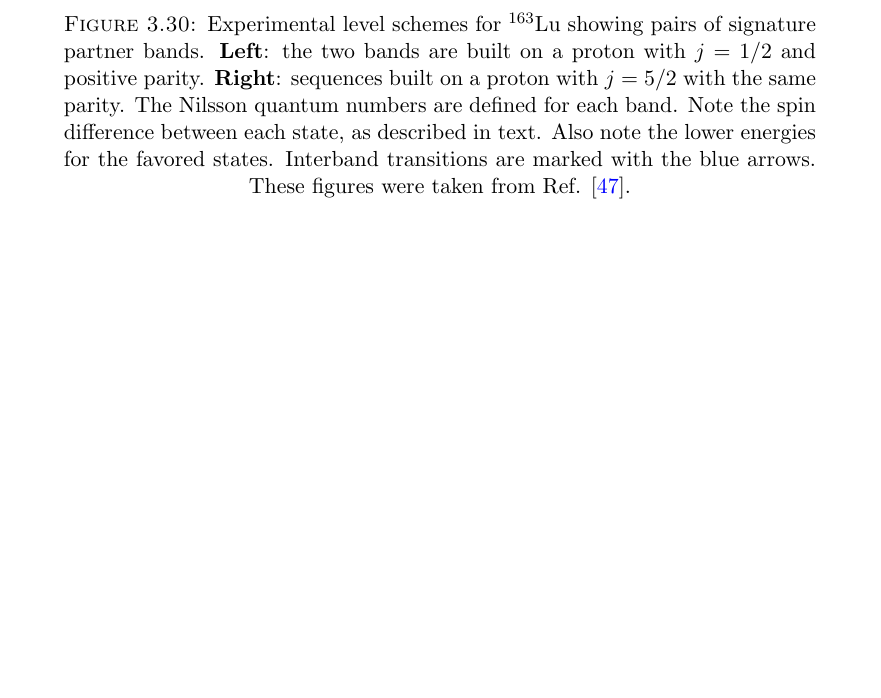
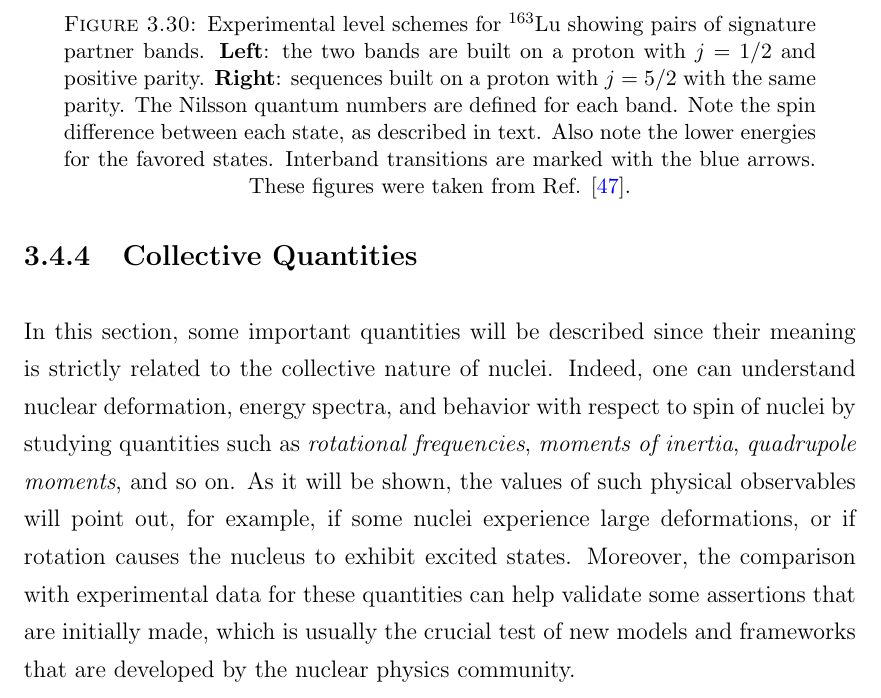
Before and after one commit to basavyr/phdthesis, a LaTeX thesis (main.tex, which reads Chapters/Chapter3.tex): part of page 68 of 72, cut so that both start at the same text, the shorter picture padded with empty space. Compiled offline with pdfLaTeX.

Commit message:
add introduction for collective quantities

```diff
--- a/Chapters/Chapter3.tex
+++ b/Chapters/Chapter3.tex
@@ -757,3 +757,7 @@ This divided set of partner bands also has some characteristics that can be obse
     \caption{Experimental level schemes for $^{163}$Lu showing pairs of signature partner bands. \textbf{Left}: the two bands are built on a proton with $j=1/2$ and positive parity. \textbf{Right}: sequences built on a proton with $j=5/2$ with the same parity. The Nilsson quantum numbers are defined for each band. Note the spin difference between each state, as described in text. Also note the lower energies for the favored states. Interband transitions are marked with the blue arrows. These figures were taken from Ref. \cite{reich2010nuclear}.}
     \label{level-scheme-signature-splitting}
 \end{figure}
+
+\subsection{Collective Quantities}
+
+In this section, some important quantities will be described since their meaning is strictly related to the collective nature of nuclei. Indeed, one can understand nuclear deformation, energy spectra, and behavior with respect to spin of nuclei by studying quantities such as \emph{rotational frequencies}, \emph{moments of inertia}, \emph{quadrupole moments}, and so on. As it will be shown, the values of such physical observables will point out, for example, if some nuclei experience large deformations, or if rotation causes the nucleus to exhibit excited states. Moreover, the comparison with experimental data for these quantities can help validate some assertions that are initially made, which is usually the crucial test of new models and frameworks that are developed by the nuclear physics community.
```
Also changed, not shown: 1 other file.
